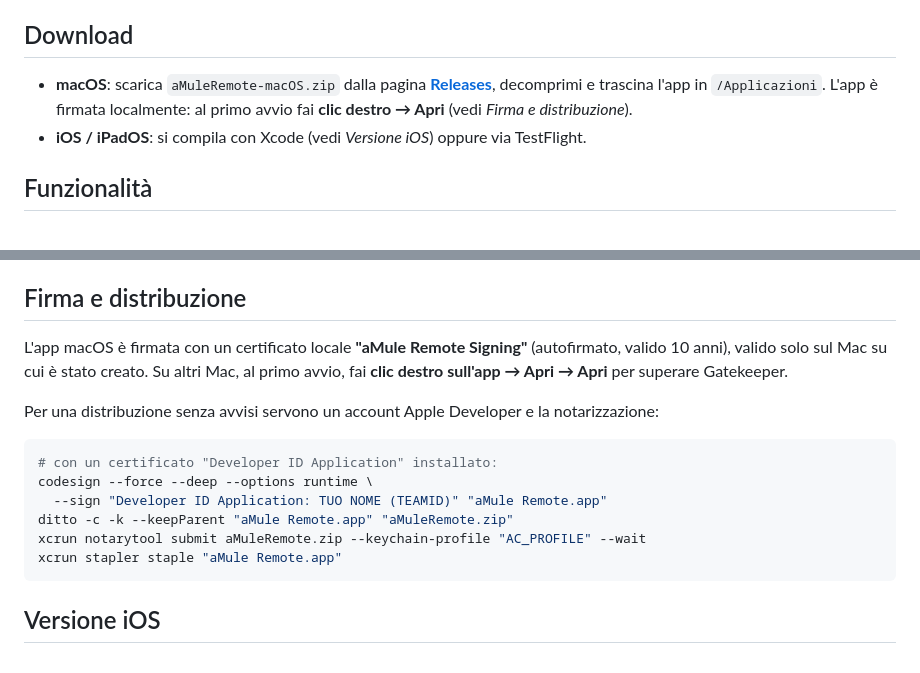
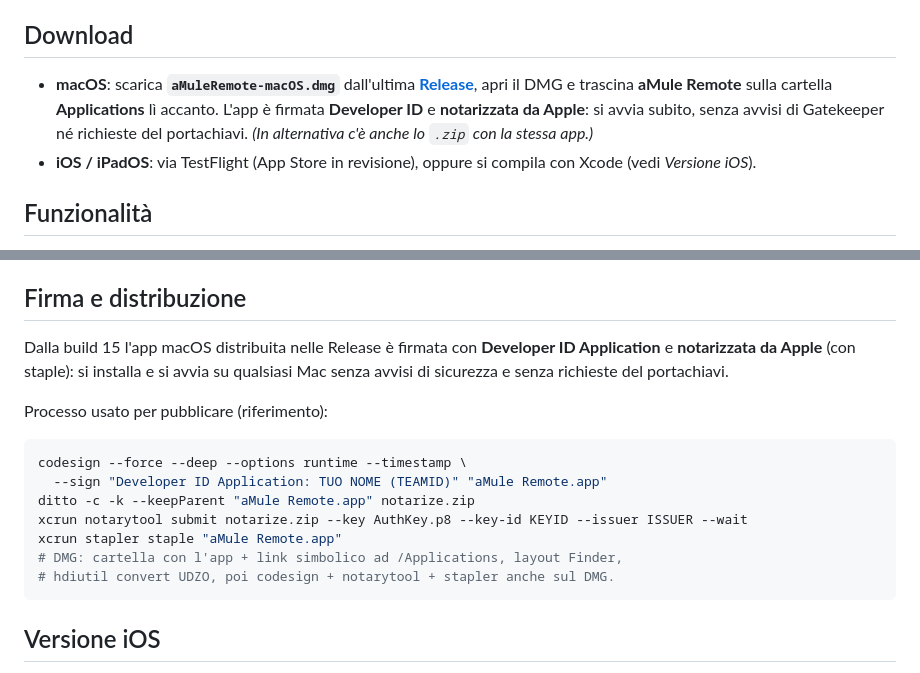
Before and after one commit to sidimam/AmuleRemote, a Markdown page: README.md, 2 parts joined by grey strips. Rendered like a GitHub page.

Commit message:
README: download via DMG notarizzato (Developer ID), sezione firma aggiornata

````diff
--- a/README.md
+++ b/README.md
@@ -6,8 +6,8 @@ App native per **macOS, iOS e iPadOS** (SwiftUI) per controllare da remoto un se
 
 ## Download
 
-- **macOS**: scarica `aMuleRemote-macOS.zip` dalla pagina **[Releases](https://github.com/sidimam/AmuleRemoteiOS/releases)**, decomprimi e trascina l'app in `/Applicazioni`. L'app è firmata localmente: al primo avvio fai **clic destro → Apri** (vedi *Firma e distribuzione*).
-- **iOS / iPadOS**: si compila con Xcode (vedi *Versione iOS*) oppure via TestFlight.
+- **macOS**: scarica **`aMuleRemote-macOS.dmg`** dall'ultima **[Release](https://github.com/sidimam/AmuleRemoteiOS/releases/latest)**, apri il DMG e trascina **aMule Remote** sulla cartella **Applications** lì accanto. L'app è firmata **Developer ID** e **notarizzata da Apple**: si avvia subito, senza avvisi di Gatekeeper né richieste del portachiavi. *(In alternativa c'è anche lo `.zip` con la stessa app.)*
+- **iOS / iPadOS**: via TestFlight (App Store in revisione), oppure si compila con Xcode (vedi *Versione iOS*).
 
 ## Funzionalità
 
@@ -65,17 +65,18 @@ Vedi la sezione *Versione iOS* e il **[Wiki → Compilazione e firma](https://gi
 
 ## Firma e distribuzione
 
-L'app macOS è firmata con un certificato locale **"aMule Remote Signing"** (autofirmato, valido 10 anni), valido solo sul Mac su cui è stato creato. Su altri Mac, al primo avvio, fai **clic destro sull'app → Apri → Apri** per superare Gatekeeper.
+Dalla build 15 l'app macOS distribuita nelle Release è firmata con **Developer ID Application** e **notarizzata da Apple** (con staple): si installa e si avvia su qualsiasi Mac senza avvisi di sicurezza e senza richieste del portachiavi.
 
-Per una distribuzione senza avvisi servono un account Apple Developer e la notarizzazione:
+Processo usato per pubblicare (riferimento):
 
 ```bash
-# con un certificato "Developer ID Application" installato:
-codesign --force --deep --options runtime \
+codesign --force --deep --options runtime --timestamp \
   --sign "Developer ID Application: TUO NOME (TEAMID)" "aMule Remote.app"
-ditto -c -k --keepParent "aMule Remote.app" "aMuleRemote.zip"
-xcrun notarytool submit aMuleRemote.zip --keychain-profile "AC_PROFILE" --wait
+ditto -c -k --keepParent "aMule Remote.app" notarize.zip
+xcrun notarytool submit notarize.zip --key AuthKey.p8 --key-id KEYID --issuer ISSUER --wait
 xcrun stapler staple "aMule Remote.app"
+# DMG: cartella con l'app + link simbolico ad /Applications, layout Finder,
+# hdiutil convert UDZO, poi codesign + notarytool + stapler anche sul DMG.
 ```
 
 ## Versione iOS
````
